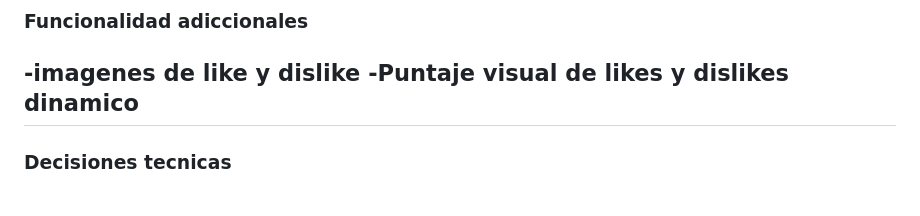
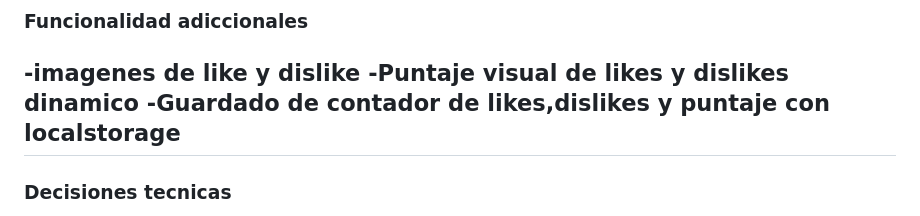
Before and after one commit to Kewinbecerra/API_RandMPersonajes, a Markdown page: README.md, the part around the change. Drawn GitHub-style.

```diff
--- a/README.md
+++ b/README.md
@@ -57,6 +57,7 @@ Luego, se utiliza un @foreach para recorrer los personajes y mostrarlos en tarje
 ### Funcionalidad adiccionales
 -imagenes de like y dislike
 -Puntaje visual de likes y dislikes dinamico
+-Guardado de contador de likes,dislikes y puntaje con localstorage
 ---
 ### Decisiones tecnicas
 ¿Por qué utilicé ASP.NET Core?
```
